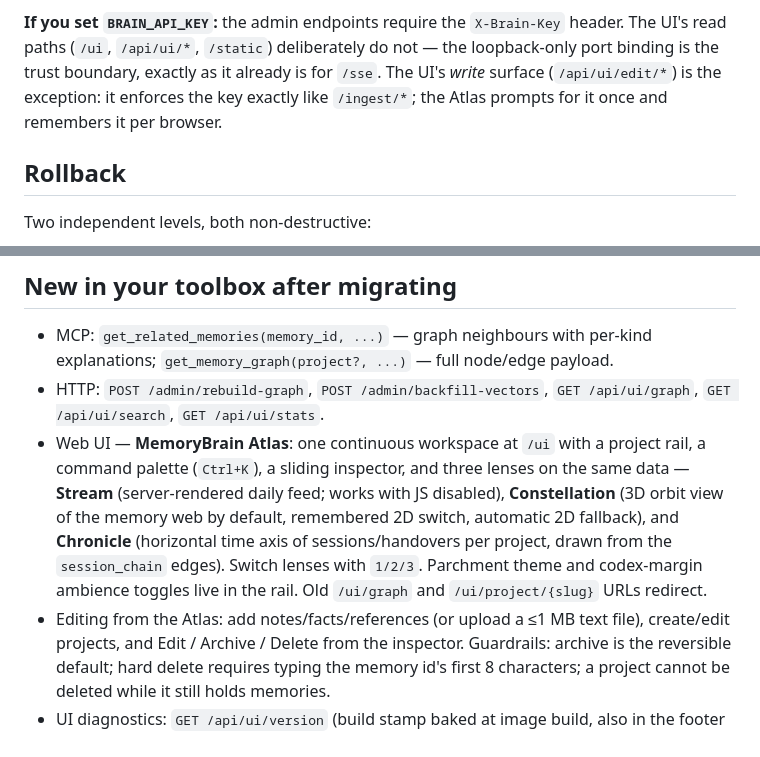
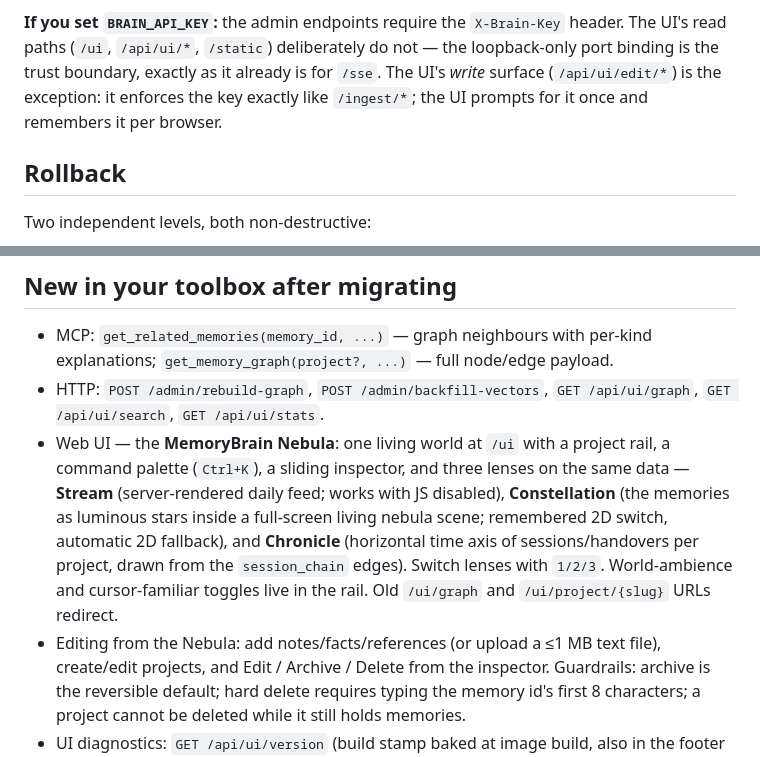
Before and after one commit to Zarakilian/MemoryBrain, a Markdown page: MIGRATION.md, 2 parts joined by grey strips. GitHub-like rendering.

```diff
--- a/MIGRATION.md
+++ b/MIGRATION.md
@@ -105,7 +105,7 @@ Ollama (or your configured provider) to be up.
 deliberately do not — the loopback-only port binding is the trust
 boundary, exactly as it already is for `/sse`. The UI's *write* surface
 (`/api/ui/edit/*`) is the exception: it enforces the key exactly like
-`/ingest/*`; the Atlas prompts for it once and remembers it per browser.
+`/ingest/*`; the UI prompts for it once and remembers it per browser.
 
 ## Rollback
 
@@ -131,16 +131,16 @@ directory to reclaim disk: `docker compose exec brain rm -rf /app/data/chroma`
   payload.
 - HTTP: `POST /admin/rebuild-graph`, `POST /admin/backfill-vectors`,
   `GET /api/ui/graph`, `GET /api/ui/search`, `GET /api/ui/stats`.
-- Web UI — **MemoryBrain Atlas**: one continuous workspace at `/ui` with a
+- Web UI — the **MemoryBrain Nebula**: one living world at `/ui` with a
   project rail, a command palette (`Ctrl+K`), a sliding inspector, and three
   lenses on the same data — **Stream** (server-rendered daily feed; works with
-  JS disabled), **Constellation** (3D orbit view of the memory web by
-  default, remembered 2D switch, automatic 2D fallback), and **Chronicle**
-  (horizontal time axis of sessions/handovers per project, drawn from the
-  `session_chain` edges). Switch lenses with `1/2/3`. Parchment theme and
-  codex-margin ambience toggles live in the rail. Old `/ui/graph` and
-  `/ui/project/{slug}` URLs redirect.
-- Editing from the Atlas: add notes/facts/references (or upload a ≤1 MB
+  JS disabled), **Constellation** (the memories as luminous stars inside a
+  full-screen living nebula scene; remembered 2D switch, automatic 2D
+  fallback), and **Chronicle** (horizontal time axis of sessions/handovers
+  per project, drawn from the `session_chain` edges). Switch lenses with
+  `1/2/3`. World-ambience and cursor-familiar toggles live in the rail.
+  Old `/ui/graph` and `/ui/project/{slug}` URLs redirect.
+- Editing from the Nebula: add notes/facts/references (or upload a ≤1 MB
   text file), create/edit projects, and Edit / Archive / Delete from the
   inspector. Guardrails: archive is the reversible default; hard delete
   requires typing the memory id's first 8 characters; a project cannot be
```
Also changed, not shown: PROGRESS_LOG.md (+21 -0 lines), README.md (+19 -17 lines).
